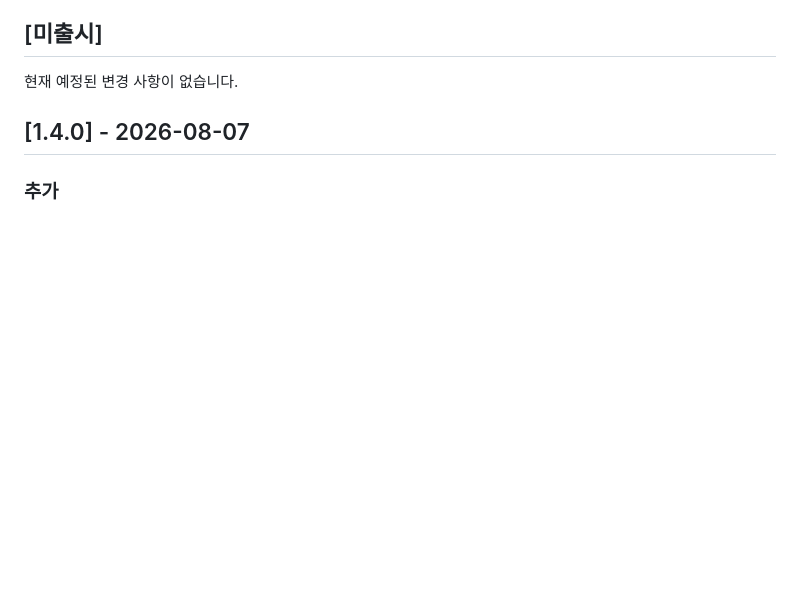
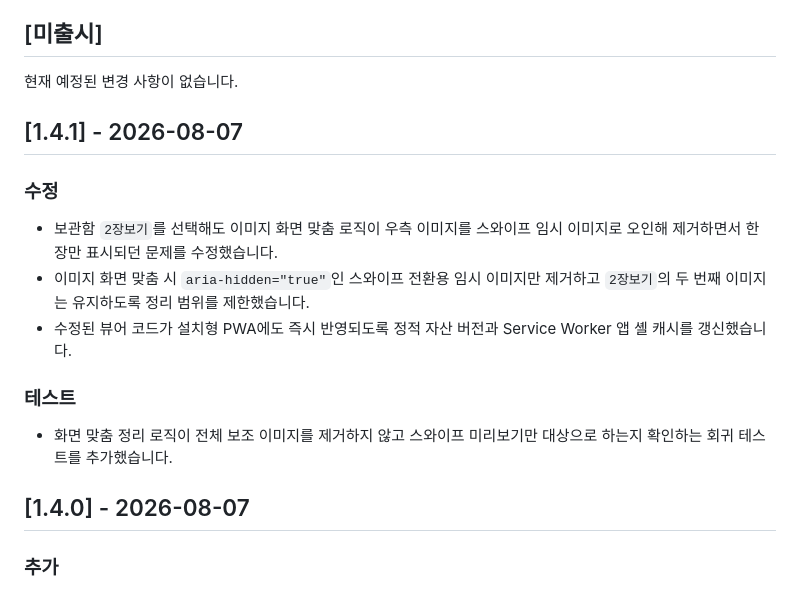
Before and after one commit to stafor94/Prompt-Manager, a Markdown page: CHANGELOG.md, the part around the change. Drawn GitHub-style; blank space fills up the shorter version.

Commit message:
Document v1.4.1 dual viewer fix

```diff
--- a/CHANGELOG.md
+++ b/CHANGELOG.md
@@ -7,6 +7,18 @@
 ## [미출시]
 
 현재 예정된 변경 사항이 없습니다.
+
+## [1.4.1] - 2026-08-07
+
+### 수정
+
+- 보관함 `2장보기`를 선택해도 이미지 화면 맞춤 로직이 우측 이미지를 스와이프 임시 이미지로 오인해 제거하면서 한 장만 표시되던 문제를 수정했습니다.
+- 이미지 화면 맞춤 시 `aria-hidden="true"`인 스와이프 전환용 임시 이미지만 제거하고 `2장보기`의 두 번째 이미지는 유지하도록 정리 범위를 제한했습니다.
+- 수정된 뷰어 코드가 설치형 PWA에도 즉시 반영되도록 정적 자산 버전과 Service Worker 앱 셸 캐시를 갱신했습니다.
+
+### 테스트
+
+- 화면 맞춤 정리 로직이 전체 보조 이미지를 제거하지 않고 스와이프 미리보기만 대상으로 하는지 확인하는 회귀 테스트를 추가했습니다.
 
 ## [1.4.0] - 2026-08-07
 
```
